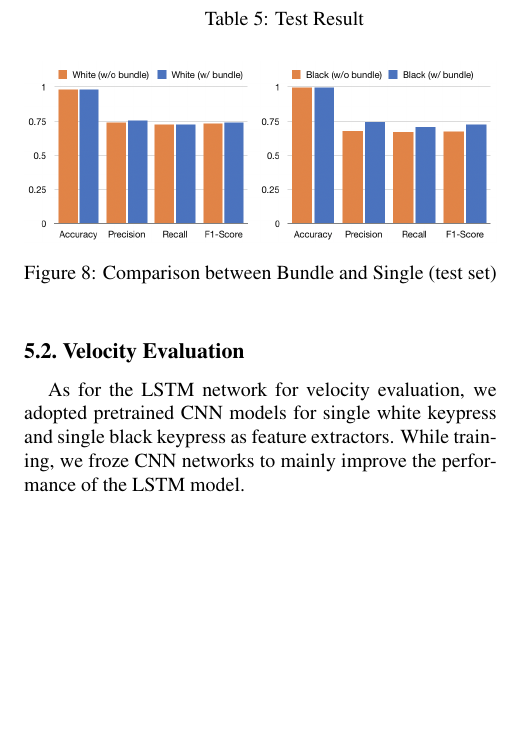
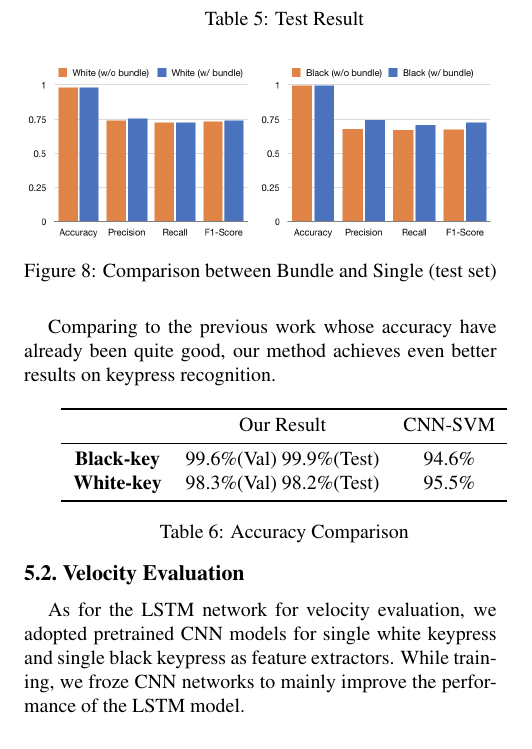
Before and after one commit to ppfish45/AI-Pianist, a LaTeX paper (docs/report/report.tex): part of one column of page 7 of 8, cut so that both start at the same text, the shorter picture padded with empty space. Compiled offline with pdfLaTeX.

Commit message:
add comparison to report

```diff
--- a/docs/report/report.tex
+++ b/docs/report/report.tex
@@ -521,6 +521,22 @@ The validation set and test set results are listed below:\\
    \caption{Comparison between Bundle and Single (test set)}
 \end{figure}
 
+Comparing to the previous work whose accuracy have already been quite good, our method achieves even better results on keypress recognition.
+\\
+
+\begin{minipage}{\linewidth}
+   \centering
+\begin{tabular}{ccccc}
+   \toprule
+   & Our Result & CNN-SVM\\
+   \midrule
+   \textbf{Black-key} &99.6\%(Val) 99.9\%(Test)& 94.6\%\\
+   \textbf{White-key} &98.3\%(Val) 98.2\%(Test)& 95.5\%\\
+   \bottomrule
+   \end{tabular}
+   \captionof{table}{Accuracy Comparison} \label{tab:prevdataset}
+
+\end{minipage}
 
 \subsection{Velocity Evaluation}
 
```
Also changed, not shown: docs/report/report.tex (4 more changed lines), 1 other file.
